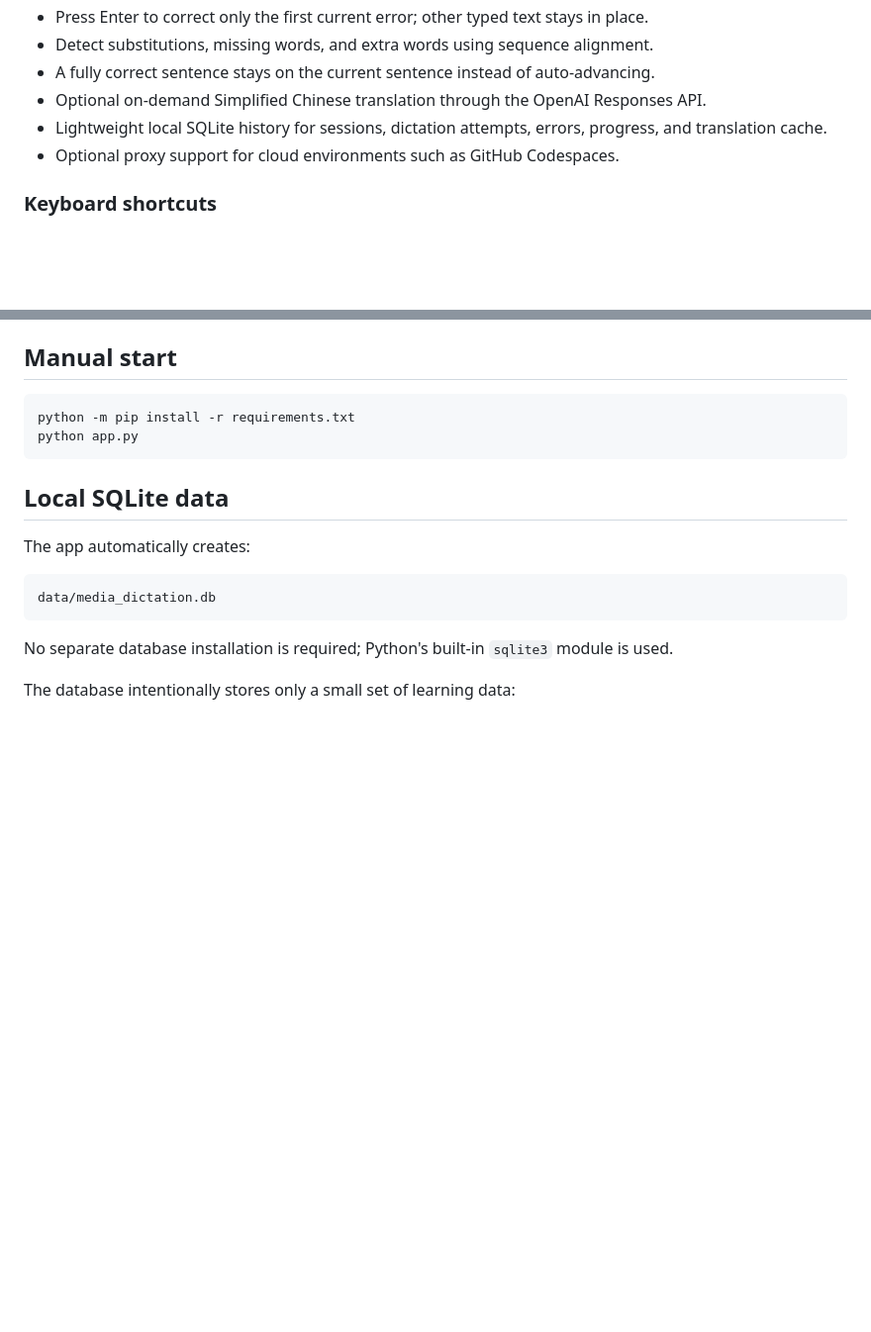
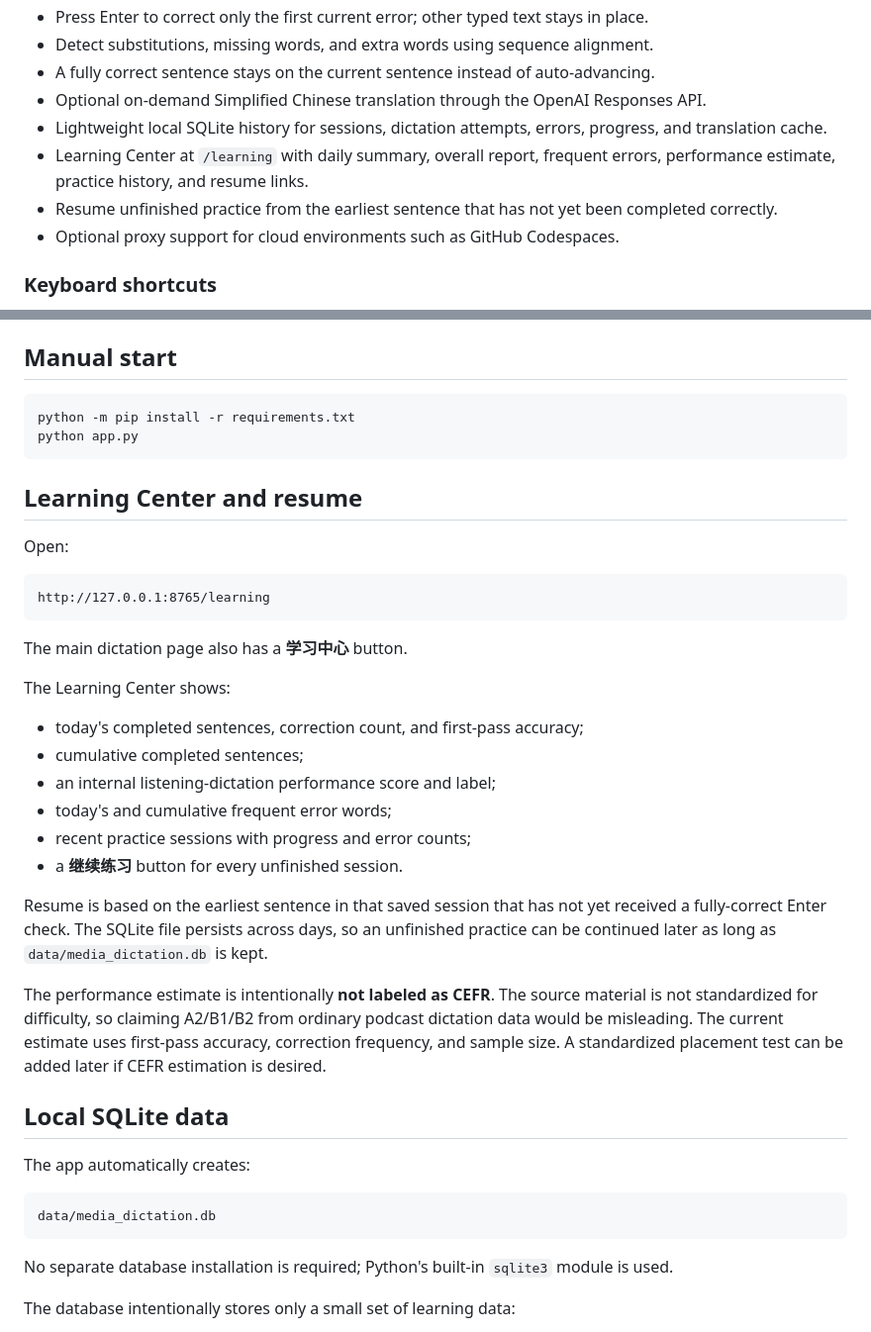
Before and after one commit to oneminute/media_dictation, a Markdown page: README.md, 2 parts joined by grey strips. Shown at 99% size. Rendered like a GitHub page; blank space fills up the shorter version.

Commit message:
Document learning center and resume

````diff
--- a/README.md
+++ b/README.md
@@ -15,6 +15,8 @@ A local web app for sentence-by-sentence YouTube dictation practice.
 - A fully correct sentence stays on the current sentence instead of auto-advancing.
 - Optional on-demand Simplified Chinese translation through the OpenAI Responses API.
 - Lightweight local SQLite history for sessions, dictation attempts, errors, progress, and translation cache.
+- Learning Center at `/learning` with daily summary, overall report, frequent errors, performance estimate, practice history, and resume links.
+- Resume unfinished practice from the earliest sentence that has not yet been completed correctly.
 - Optional proxy support for cloud environments such as GitHub Codespaces.
 
 ### Keyboard shortcuts
@@ -56,6 +58,29 @@ Then open `http://127.0.0.1:8765`.
 python -m pip install -r requirements.txt
 python app.py
 ```
+
+## Learning Center and resume
+
+Open:
+
+```
+http://127.0.0.1:8765/learning
+```
+
+The main dictation page also has a **学习中心** button.
+
+The Learning Center shows:
+
+- today's completed sentences, correction count, and first-pass accuracy;
+- cumulative completed sentences;
+- an internal listening-dictation performance score and label;
+- today's and cumulative frequent error words;
+- recent practice sessions with progress and error counts;
+- a **继续练习** button for every unfinished session.
+
+Resume is based on the earliest sentence in that saved session that has not yet received a fully-correct Enter check. The SQLite file persists across days, so an unfinished practice can be continued later as long as `data/media_dictation.db` is kept.
+
+The performance estimate is intentionally **not labeled as CEFR**. The source material is not standardized for difficulty, so claiming A2/B1/B2 from ordinary podcast dictation data would be misleading. The current estimate uses first-pass accuracy, correction frequency, and sample size. A standardized placement test can be added later if CEFR estimation is desired.
 
 ## Local SQLite data
 
````
